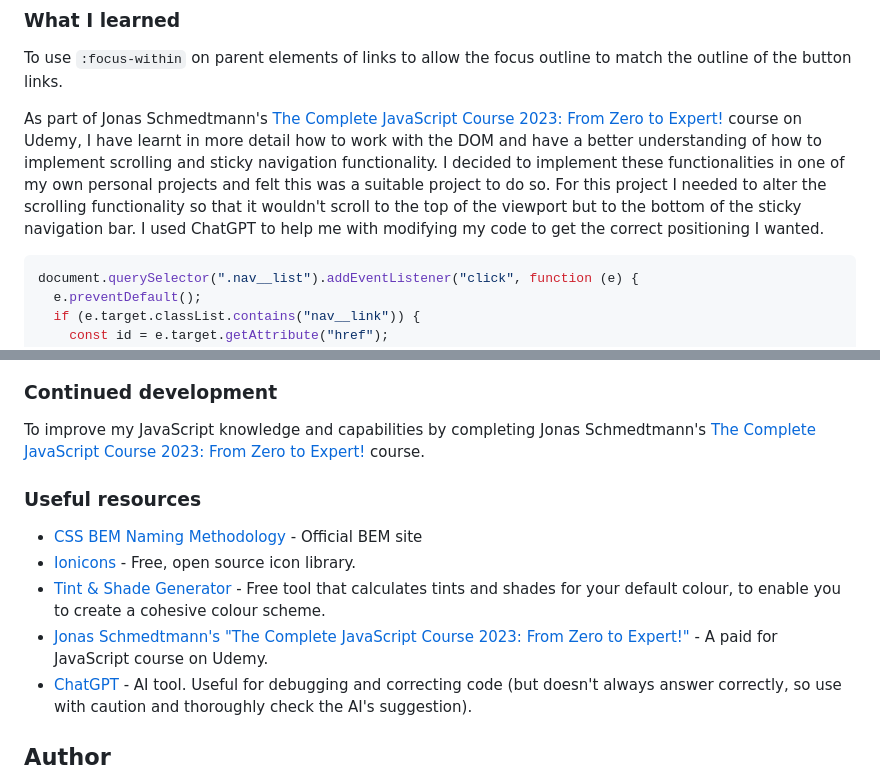
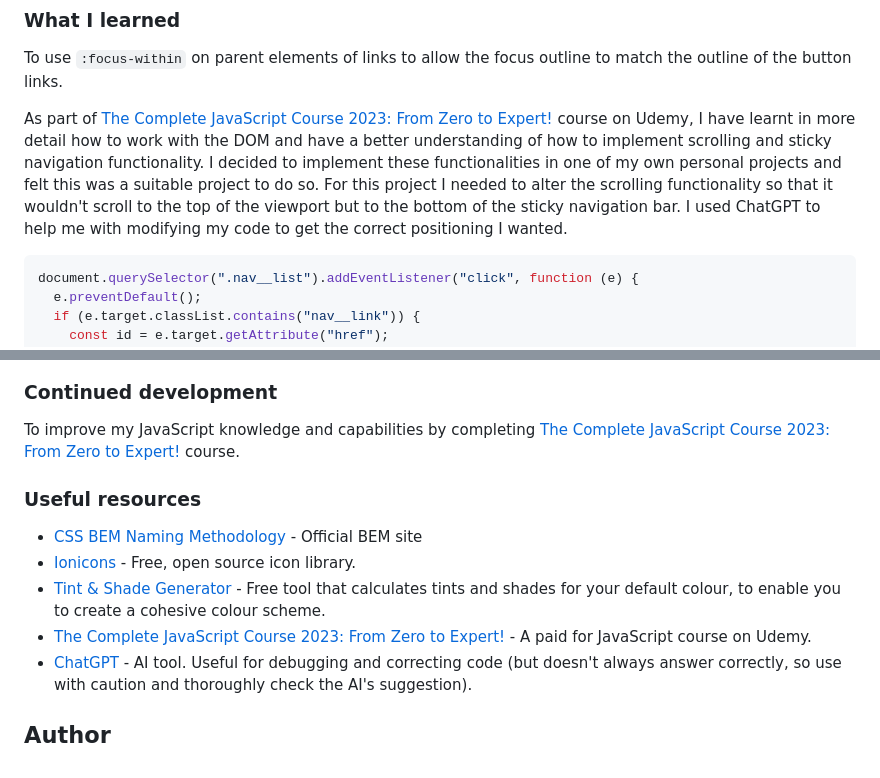
Before and after one commit to VTickner/coding-resources, a Markdown page: README.md, 2 parts joined by grey strips. GitHub-like rendering.

Commit message:
Edited links in README.md

````diff
--- a/README.md
+++ b/README.md
@@ -59,7 +59,7 @@ Still TODO:
 
 To use `:focus-within` on parent elements of links to allow the focus outline to match the outline of the button links.
 
-As part of Jonas Schmedtmann's [The Complete JavaScript Course 2023: From Zero to Expert!](https://www.udemy.com/course/the-complete-javascript-course/) course on Udemy, I have learnt in more detail how to work with the DOM and have a better understanding of how to implement scrolling and sticky navigation functionality. I decided to implement these functionalities in one of my own personal projects and felt this was a suitable project to do so. For this project I needed to alter the scrolling functionality so that it wouldn't scroll to the top of the viewport but to the bottom of the sticky navigation bar. I used ChatGPT to help me with modifying my code to get the correct positioning I wanted.
+As part of [The Complete JavaScript Course 2023: From Zero to Expert!](https://www.udemy.com/course/the-complete-javascript-course/) course on Udemy, I have learnt in more detail how to work with the DOM and have a better understanding of how to implement scrolling and sticky navigation functionality. I decided to implement these functionalities in one of my own personal projects and felt this was a suitable project to do so. For this project I needed to alter the scrolling functionality so that it wouldn't scroll to the top of the viewport but to the bottom of the sticky navigation bar. I used ChatGPT to help me with modifying my code to get the correct positioning I wanted.
 
 ```js
 document.querySelector(".nav__list").addEventListener("click", function (e) {
@@ -86,14 +86,14 @@ Scrolling to bottom of sticky navigation:
 
 ### Continued development
 
-To improve my JavaScript knowledge and capabilities by completing Jonas Schmedtmann's [The Complete JavaScript Course 2023: From Zero to Expert!](https://www.udemy.com/course/the-complete-javascript-course/) course.
+To improve my JavaScript knowledge and capabilities by completing [The Complete JavaScript Course 2023: From Zero to Expert!](https://www.udemy.com/course/the-complete-javascript-course/) course.
 
 ### Useful resources
 
 - [CSS BEM Naming Methodology](https://getbem.com/naming/) - Official BEM site
 - [Ionicons](https://ionic.io/ionicons) - Free, open source icon library.
 - [Tint & Shade Generator](https://maketintsandshades.com/) - Free tool that calculates tints and shades for your default colour, to enable you to create a cohesive colour scheme.
-- [Jonas Schmedtmann's "The Complete JavaScript Course 2023: From Zero to Expert!"](https://www.udemy.com/course/the-complete-javascript-course/) - A paid for JavaScript course on Udemy.
+- [The Complete JavaScript Course 2023: From Zero to Expert!](https://www.udemy.com/course/the-complete-javascript-course/) - A paid for JavaScript course on Udemy.
 - [ChatGPT](https://chat.openai.com/auth/login) - AI tool. Useful for debugging and correcting code (but doesn't always answer correctly, so use with caution and thoroughly check the AI's suggestion).
 
 ## Author
````
